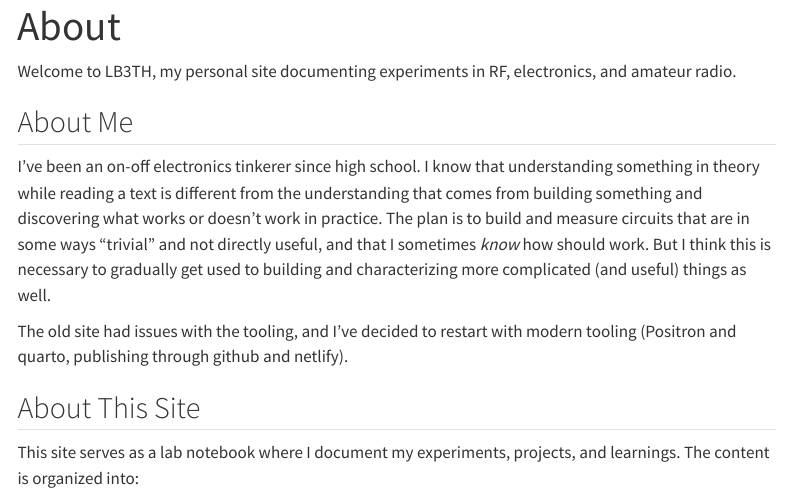
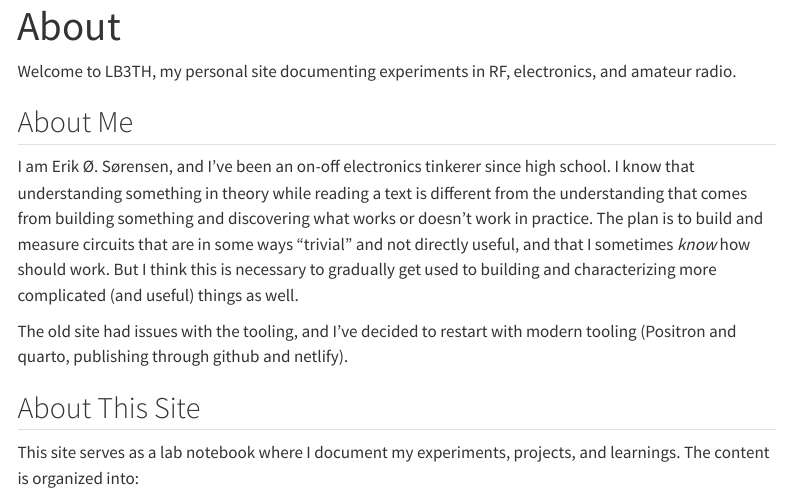
Before and after one commit to ErikOSorensen/LB3TH_Erik, a Quarto document (about.qmd): the page in a window 1100 px wide, from its top. Rendered offline with R 4.5, knitr and Pandoc in place of Quarto, with nearby package versions; menus at the side of the page are left out.

Commit message:
Added my name.

```diff
--- a/about.qmd
+++ b/about.qmd
@@ -6,7 +6,7 @@ Welcome to LB3TH, my personal site documenting experiments in RF, electronics, a
 
 ## About Me
 
-I've been an on-off electronics tinkerer since high school. I know that understanding something in theory while reading a text is different from the understanding that comes from building something and discovering what works or doesn't work in practice. The plan is to build and measure circuits that are in some ways "trivial" and not directly useful, and that I sometimes *know* how should work. But I think this is necessary to gradually get used to building and characterizing more complicated (and useful) things as well.
+I am Erik Ø. Sørensen, and I've been an on-off electronics tinkerer since high school. I know that understanding something in theory while reading a text is different from the understanding that comes from building something and discovering what works or doesn't work in practice. The plan is to build and measure circuits that are in some ways "trivial" and not directly useful, and that I sometimes *know* how should work. But I think this is necessary to gradually get used to building and characterizing more complicated (and useful) things as well.
 
 The old site had issues with the tooling, and I've decided to restart with modern tooling (Positron and quarto, publishing through github and netlify).
 
```
